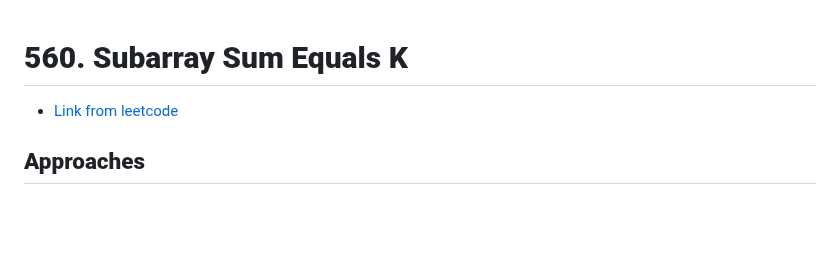
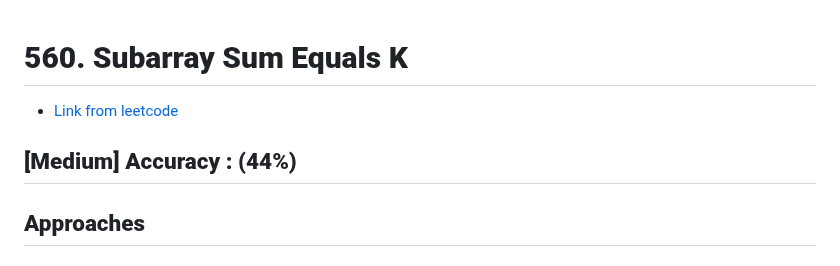
Before and after one commit to Sri-Hasini/cpp_problems, a Markdown page: 204.560_Subarray_Sum_Equals_K.md, the part around the change. Drawn GitHub-style; blank space fills up the shorter version.

```diff
--- a/204.560_Subarray_Sum_Equals_K.md
+++ b/204.560_Subarray_Sum_Equals_K.md
@@ -1,5 +1,6 @@
 # **560. Subarray Sum Equals K**
 - [Link from leetcode](https://leetcode.com/problems/subarray-sum-equals-k/description/?source=submission-noac)
+## **[Medium]**     **Accuracy : (44%)**
 ## **Approaches**
 ### 1. **Brute Force**
 <big><b>Algorithm :</b></big>
```
